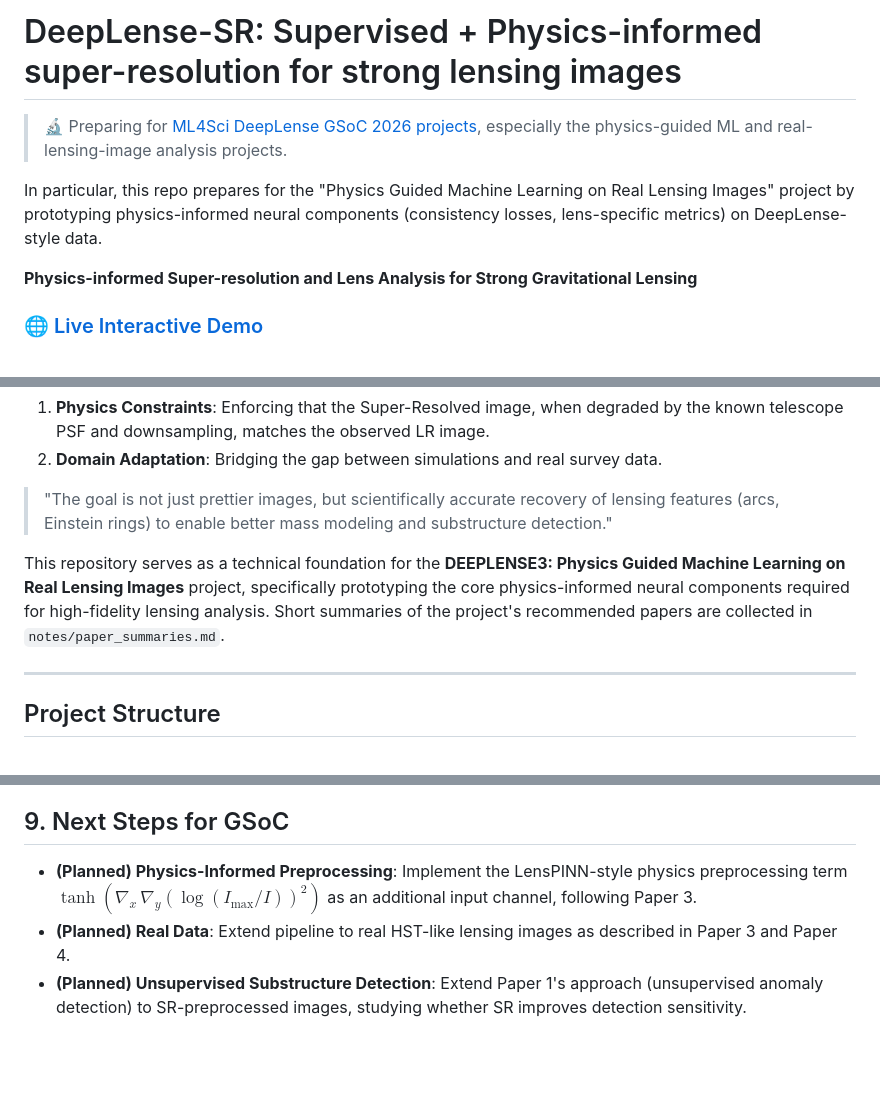
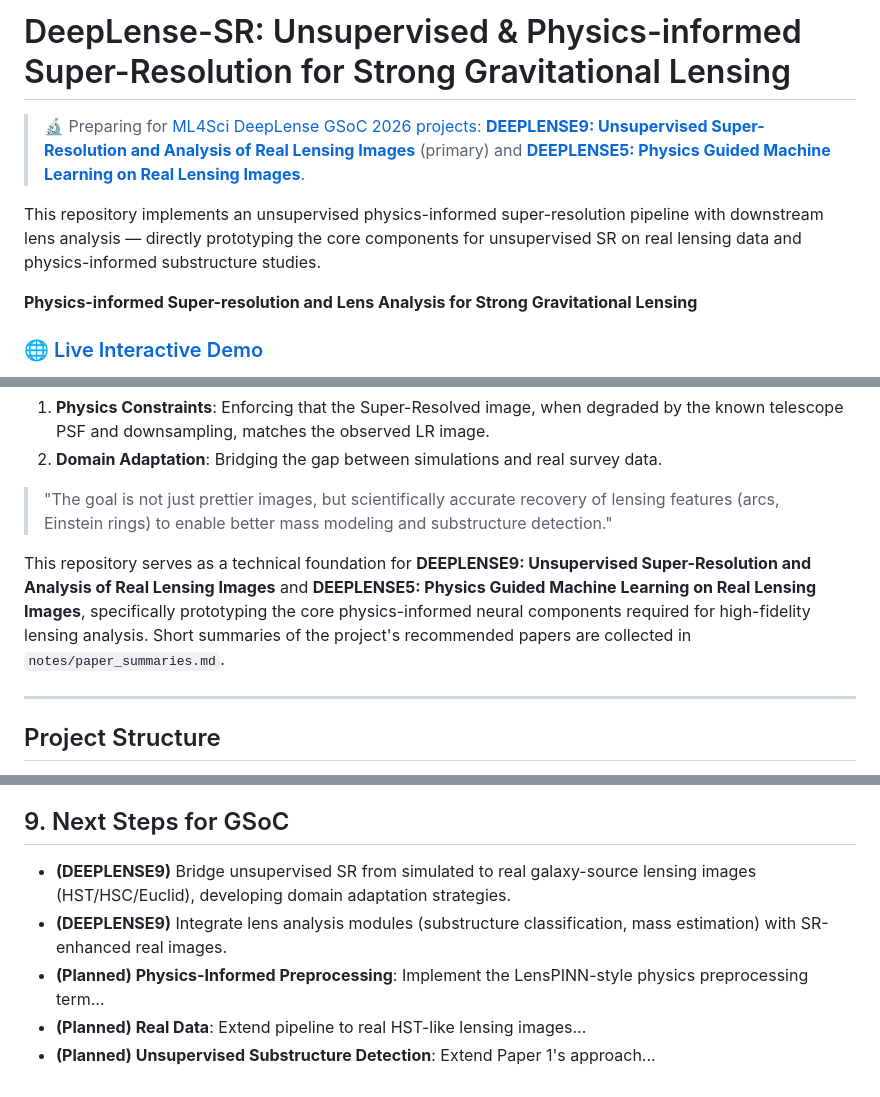
Before and after one commit to KanishqGandharv219/unsupervised-sr-sandbox, a Markdown page: Readme.md, 3 parts joined by grey strips. Drawn GitHub-style; blank space fills up the shorter version.

```diff
--- a/Readme.md
+++ b/Readme.md
@@ -1,9 +1,10 @@
-# DeepLense-SR: Supervised + Physics-informed super-resolution for strong lensing images
+# DeepLense-SR: Unsupervised & Physics-informed Super-Resolution for Strong Gravitational Lensing
 
-> 🔬 Preparing for [ML4Sci DeepLense GSoC 2026 projects](https://ml4sci.org/gsoc/projects/2026/project_DEEPLENSE.html),
-> especially the physics-guided ML and real-lensing-image analysis projects.
+> 🔬 Preparing for [ML4Sci DeepLense GSoC 2026 projects](https://ml4sci.org/gsoc/projects/2026/project_DEEPLENSE.html):
+> **[DEEPLENSE9: Unsupervised Super-Resolution and Analysis of Real Lensing Images](https://ml4sci.org/gsoc/2026/proposal_DEEPLENSE9.html)** (primary)
+> and **[DEEPLENSE5: Physics Guided Machine Learning on Real Lensing Images](https://ml4sci.org/gsoc/2026/proposal_DEEPLENSE5.html)**.
 
-In particular, this repo prepares for the "Physics Guided Machine Learning on Real Lensing Images" project by prototyping physics-informed neural components (consistency losses, lens-specific metrics) on DeepLense-style data.
+This repository implements an unsupervised physics-informed super-resolution pipeline with downstream lens analysis — directly prototyping the core components for unsupervised SR on real lensing data and physics-informed substructure studies.
 
 **Physics-informed Super-resolution and Lens Analysis for Strong Gravitational Lensing**
 
@@ -21,7 +22,7 @@ This project implements a **Physics-Informed** approach:
 
 > "The goal is not just prettier images, but scientifically accurate recovery of lensing features (arcs, Einstein rings) to enable better mass modeling and substructure detection."
 
-This repository serves as a technical foundation for the **DEEPLENSE3: Physics Guided Machine Learning on Real Lensing Images** project, specifically prototyping the core physics-informed neural components required for high-fidelity lensing analysis. Short summaries of the project's recommended papers are collected in `notes/paper_summaries.md`.
+This repository serves as a technical foundation for **DEEPLENSE9: Unsupervised Super-Resolution and Analysis of Real Lensing Images** and **DEEPLENSE5: Physics Guided Machine Learning on Real Lensing Images**, specifically prototyping the core physics-informed neural components required for high-fidelity lensing analysis. Short summaries of the project's recommended papers are collected in `notes/paper_summaries.md`.
 
 
 
@@ -228,6 +229,8 @@ This pipeline was systematically extended to fully align with the official ML4Sc
 - We quantified structural improvements across 200 validations using the **Wilcoxon Signed-Rank Test**.
 
 ## 9. Next Steps for GSoC
-- **(Planned) Physics-Informed Preprocessing**: Implement the LensPINN-style physics preprocessing term $\tanh(\nabla_x \, \nabla_y(\log(I_{\max}/I))^2)$ as an additional input channel, following Paper 3.
-- **(Planned) Real Data**: Extend pipeline to real HST-like lensing images as described in Paper 3 and Paper 4.
-- **(Planned) Unsupervised Substructure Detection**: Extend Paper 1's approach (unsupervised anomaly detection) to SR-preprocessed images, studying whether SR improves detection sensitivity.
+- **(DEEPLENSE9)** Bridge unsupervised SR from simulated to real galaxy-source lensing images (HST/HSC/Euclid), developing domain adaptation strategies.
+- **(DEEPLENSE9)** Integrate lens analysis modules (substructure classification, mass estimation) with SR-enhanced real images.
+- **(Planned) Physics-Informed Preprocessing**: Implement the LensPINN-style physics preprocessing term...
+- **(Planned) Real Data**: Extend pipeline to real HST-like lensing images...
+- **(Planned) Unsupervised Substructure Detection**: Extend Paper 1's approach...
```
